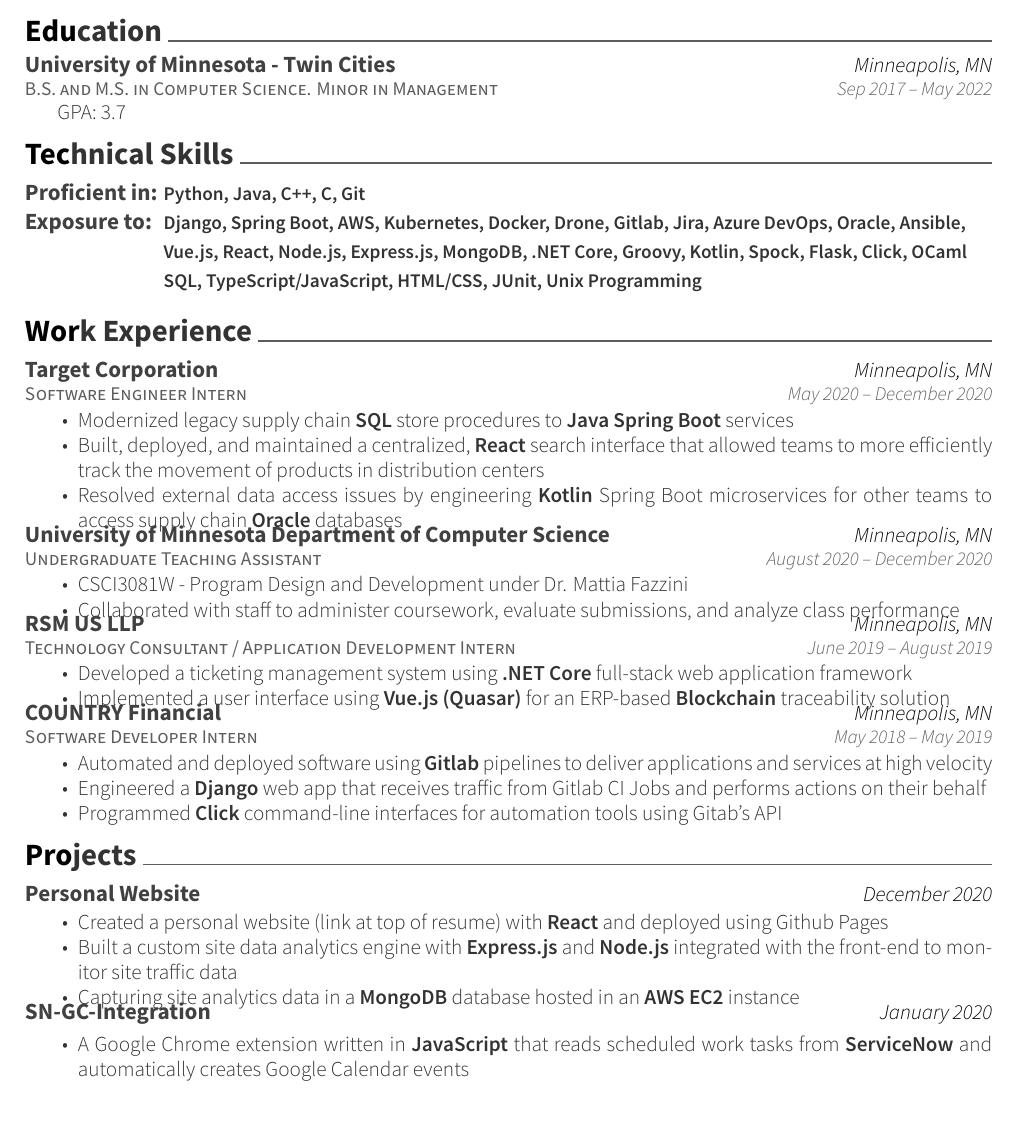
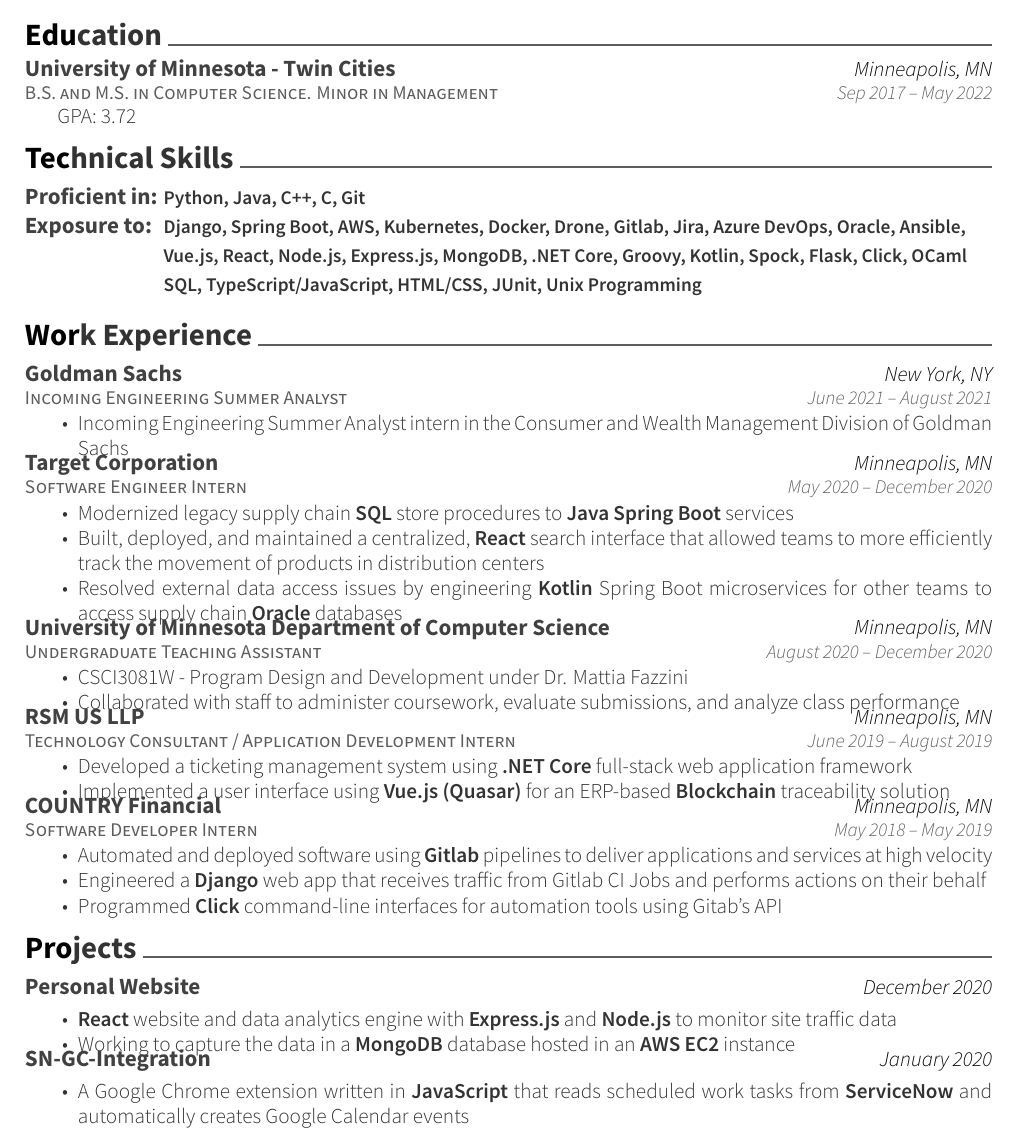
Before and after one commit to raspberrydonuts/resume, a LaTeX CV (resume.tex): part of the page, cut so that both start at the same text. Compiled offline with XeLaTeX.

Commit message:
resume update

```diff
--- a/resume.tex
+++ b/resume.tex
@@ -62,7 +62,7 @@
 	{University of Minnesota - Twin Cities}
 	{Minneapolis, MN}
 	{Sep 2017 – May 2022}
-	{GPA: 3.7}
+	{GPA: 3.72}
 \end{cventries}
 
 \vspace{-2mm}
@@ -88,6 +88,14 @@
 %%%%%%%%%%%%%%%%%%%%%%%%%%%%%%%%%%%%%%
 \cvsection{Work Experience}
 \begin{cventries}
+    \cventry
+	{Incoming Engineering Summer Analyst}
+	{Goldman Sachs}
+	{New York, NY}
+	{June 2021 – August 2021}
+	{\begin{cvitems}
+		\item {Incoming Engineering Summer Analyst intern in the Consumer and Wealth Management Division of Goldman Sachs}
+		\end{cvitems}}
 	\cventry
 	{Software Engineer Intern}
 	{Target Corporation}
@@ -138,9 +146,10 @@
 	{}
 	{\begin{cvitems}
 		\vspace{-4mm}
-		\item {Created a personal website (link at top of resume) with \textbf{React}} and deployed using Github Pages
-		\item {Built a custom site data analytics engine with \textbf{Express.js} and \textbf{Node.js} integrated with the front-end to monitor site traffic data}
-		\item {Capturing site analytics data in a \textbf{MongoDB} database hosted in an \textbf{AWS EC2} instance}
+		\item {
+		\textbf{React}
+		{website and data analytics engine with \textbf{Express.js} and \textbf{Node.js} to monitor site traffic data}}
+		\item {Working to capture the data in a \textbf{MongoDB} database hosted in an \textbf{AWS EC2} instance}
 		\end{cvitems}}
 	\cventry
 	{}
```
Also changed, not shown: resume.pdf.
